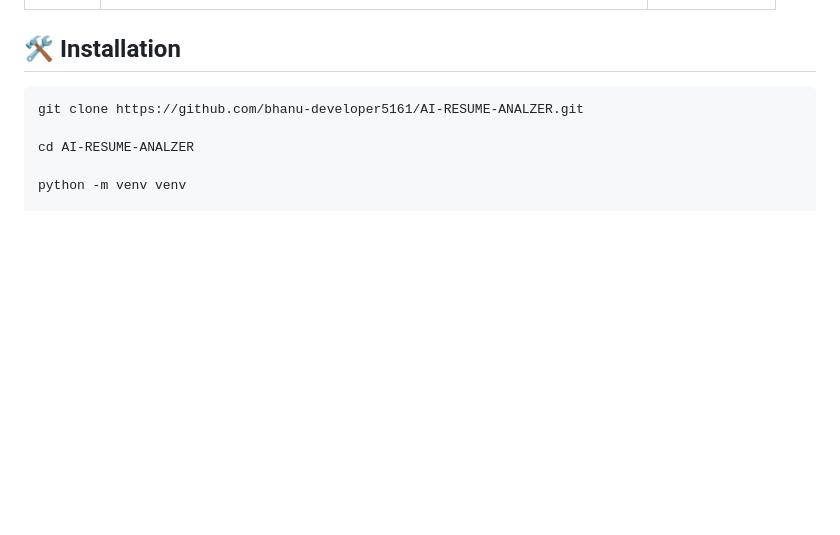
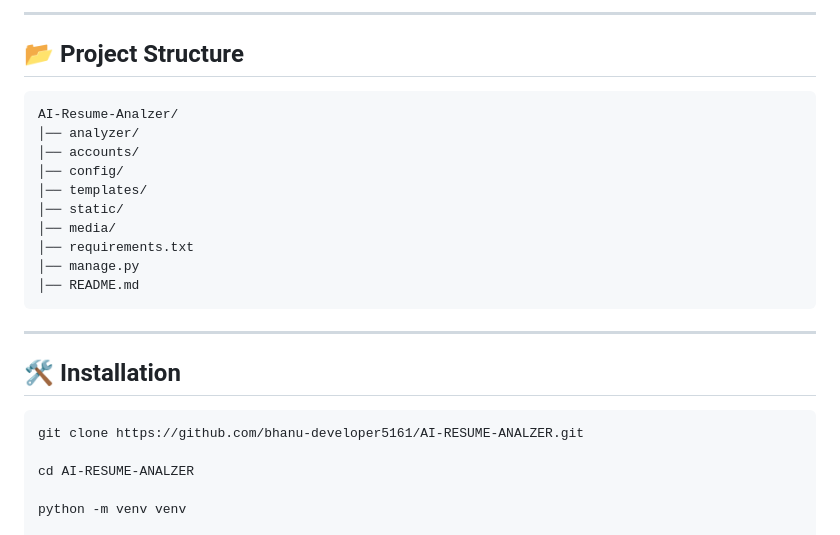
Before and after one commit to bhanu-developer5161/AI-RESUME-ANALZER, a Markdown page: README.md, the part around one of its changes. Drawn GitHub-style; blank space fills up the shorter version.

````diff
--- a/README.md
+++ b/README.md
@@ -53,3 +61,21 @@ AI Resume Analyzer is a Django-based web application that analyzes resumes, calc
+---
+
+## 📂 Project Structure
+
+```text
+AI-Resume-Analzer/
+│── analyzer/
+│── accounts/
+│── config/
+│── templates/
+│── static/
+│── media/
+│── requirements.txt
+│── manage.py
+│── README.md
+```
+
+---
 
 ## 🛠️ Installation
 
````
Also changed, not shown: other parts of README.md (+77 -57 lines).
